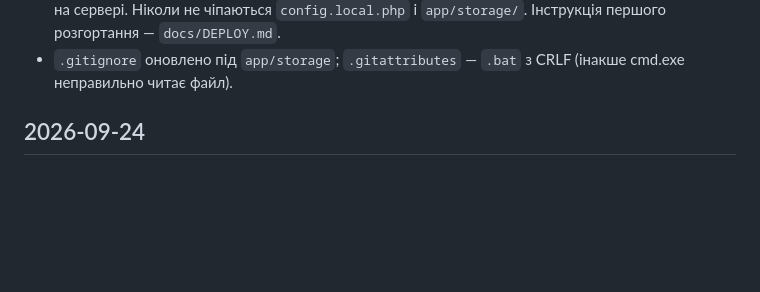
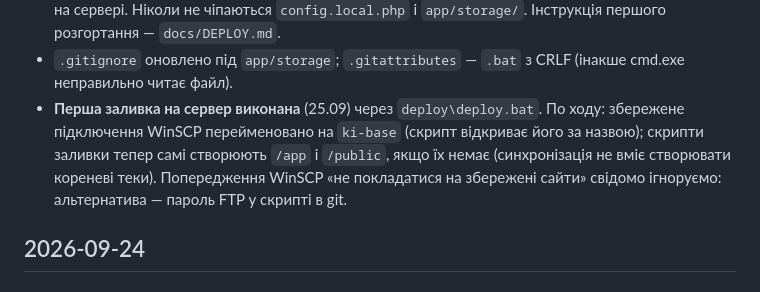
Before and after one commit to oidesign-base/ki-base, a Markdown page: LOG.md, the part around the change. Rendered like a GitHub page; blank space fills up the shorter version.

Commit message:
Log: first deploy
Co-Authored-By: Claude Opus 5.5 <noreply@anthropic.com>
Claude-Session: https://claude.ai/code/session_01SJh8jrW2CQruxJhXDzNDLB

```diff
--- a/LOG.md
+++ b/LOG.md
@@ -97,6 +97,7 @@
 - **Перевірено:** 33 автоматичні сценарії (перший запуск, помилки форми, вхід/вихід, повернення на сторінку після входу, CSRF, блокування після 5 спроб, 404/405, заглушки, активне меню, статика) — усі пройдені на PHP 8.3 і 8.4 з MariaDB та користувачем бази лише з правами SELECT/INSERT/UPDATE/DELETE. Окремо: 503 без конфігу, 500 при недоступній базі й при синтаксичній помилці в конфігу (з записом у лог, без показу деталей). Скріншоти: вхід, головна, розділ, темна тема, мобільний вигляд і меню.
 - **Деплой:** `deploy\deploy.bat` + скрипти WinSCP (`winscp-preview.txt`, `winscp-sync.txt`): попередній перегляд → підтвердження → синхронізація `app/` і `public/` з видаленням зайвого на сервері. Ніколи не чіпаються `config.local.php` і `app/storage/`. Інструкція першого розгортання — `docs/DEPLOY.md`.
 - `.gitignore` оновлено під `app/storage`; `.gitattributes` — `.bat` з CRLF (інакше cmd.exe неправильно читає файл).
+- **Перша заливка на сервер виконана** (25.09) через `deploy\deploy.bat`. По ходу: збережене підключення WinSCP перейменовано на `ki-base` (скрипт відкриває його за назвою); скрипти заливки тепер самі створюють `/app` і `/public`, якщо їх немає (синхронізація не вміє створювати кореневі теки). Попередження WinSCP «не покладатися на збережені сайти» свідомо ігноруємо: альтернатива — пароль FTP у скрипті в git.
 
 ## 2026-09-24
 
```
